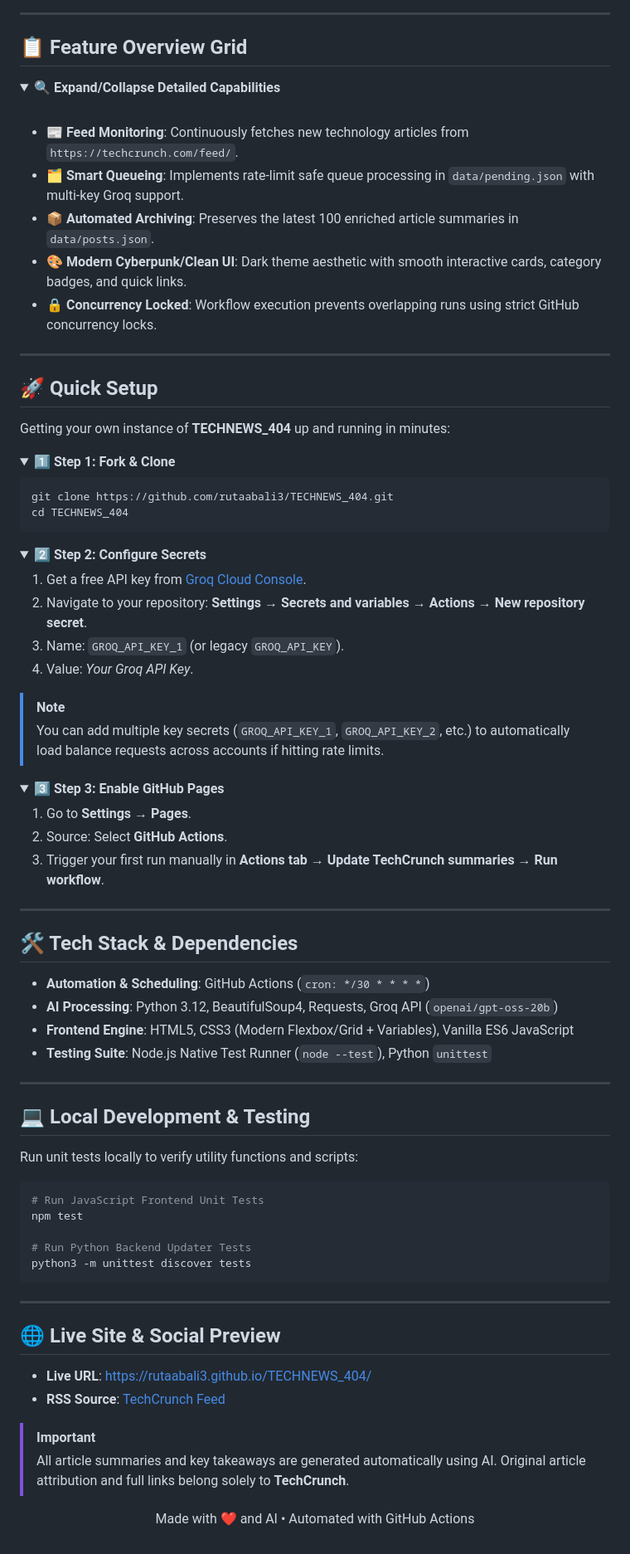
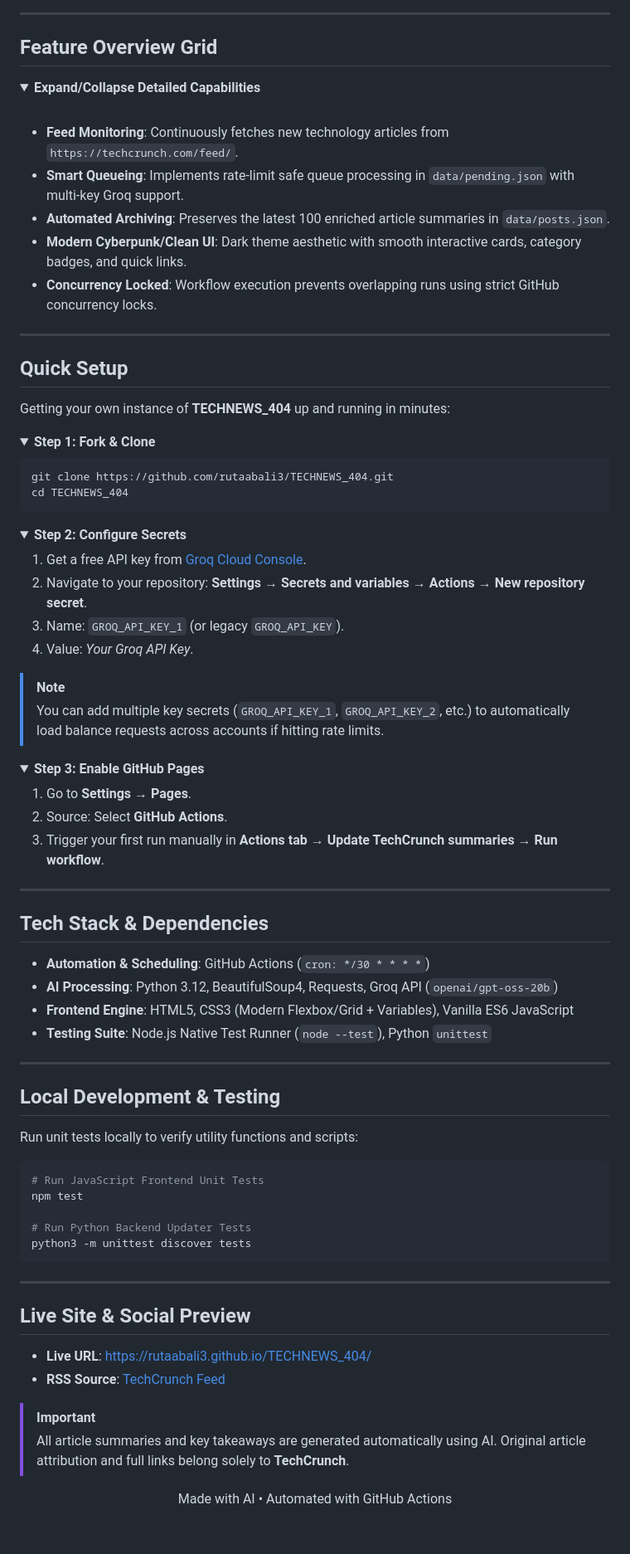
Before and after one commit to rutaabali3/TECHNEWS_404, a Markdown page: README.md, the part around one of its changes. Shown at 83% size. GitHub-like rendering; folded sections open.

Commit message:
docs: remove emojis from README.md

````diff
--- a/README.md
+++ b/README.md
@@ -45,29 +45,29 @@ flowchart TD
 
 ---
 
-## 📋 Feature Overview Grid
+## Feature Overview Grid
 
 <details open>
-<summary><b>🔍 Expand/Collapse Detailed Capabilities</b></summary>
+<summary><b>Expand/Collapse Detailed Capabilities</b></summary>
 
 <br/>
 
-- 📰 **Feed Monitoring**: Continuously fetches new technology articles from `https://techcrunch.com/feed/`.
-- 🗂️ **Smart Queueing**: Implements rate-limit safe queue processing in `data/pending.json` with multi-key Groq support.
-- 📦 **Automated Archiving**: Preserves the latest 100 enriched article summaries in `data/posts.json`.
-- 🎨 **Modern Cyberpunk/Clean UI**: Dark theme aesthetic with smooth interactive cards, category badges, and quick links.
-- 🔒 **Concurrency Locked**: Workflow execution prevents overlapping runs using strict GitHub concurrency locks.
+- **Feed Monitoring**: Continuously fetches new technology articles from `https://techcrunch.com/feed/`.
+- **Smart Queueing**: Implements rate-limit safe queue processing in `data/pending.json` with multi-key Groq support.
+- **Automated Archiving**: Preserves the latest 100 enriched article summaries in `data/posts.json`.
+- **Modern Cyberpunk/Clean UI**: Dark theme aesthetic with smooth interactive cards, category badges, and quick links.
+- **Concurrency Locked**: Workflow execution prevents overlapping runs using strict GitHub concurrency locks.
 
 </details>
 
 ---
 
-## 🚀 Quick Setup
+## Quick Setup
 
 Getting your own instance of **TECHNEWS_404** up and running in minutes:
 
 <details>
-<summary><b>1️⃣ Step 1: Fork & Clone</b></summary>
+<summary><b>Step 1: Fork & Clone</b></summary>
 
 ```bash
 git clone https://github.com/rutaabali3/TECHNEWS_404.git
@@ -76,7 +76,7 @@ cd TECHNEWS_404
 </details>
 
 <details>
-<summary><b>2️⃣ Step 2: Configure Secrets</b></summary>
+<summary><b>Step 2: Configure Secrets</b></summary>
 
 1. Get a free API key from [Groq Cloud Console](https://console.groq.com/).
 2. Navigate to your repository: **Settings → Secrets and variables → Actions → New repository secret**.
@@ -88,7 +88,7 @@ cd TECHNEWS_404
 </details>
 
 <details>
-<summary><b>3️⃣ Step 3: Enable GitHub Pages</b></summary>
+<summary><b>Step 3: Enable GitHub Pages</b></summary>
 
 1. Go to **Settings → Pages**.
 2. Source: Select **GitHub Actions**.
@@ -97,7 +97,7 @@ cd TECHNEWS_404
 
 ---
 
-## 🛠️ Tech Stack & Dependencies
+## Tech Stack & Dependencies
 
 - **Automation & Scheduling**: GitHub Actions (`cron: */30 * * * *`)
 - **AI Processing**: Python 3.12, BeautifulSoup4, Requests, Groq API (`openai/gpt-oss-20b`)
@@ -106,7 +106,7 @@ cd TECHNEWS_404
 
 ---
 
-## 💻 Local Development & Testing
+## Local Development & Testing
 
 Run unit tests locally to verify utility functions and scripts:
 
@@ -120,7 +120,7 @@ python3 -m unittest discover tests
 
 ---
 
-## 🌐 Live Site & Social Preview
+## Live Site & Social Preview
 
 - **Live URL**: [https://rutaabali3.github.io/TECHNEWS_404/](https://rutaabali3.github.io/TECHNEWS_404/)
 - **RSS Source**: [TechCrunch Feed](https://techcrunch.com/feed/)
@@ -130,6 +130,6 @@ python3 -m unittest discover tests
 
 <div align="center">
 
-Made with ❤️ and AI • Automated with GitHub Actions
+Made with AI • Automated with GitHub Actions
 
 </div>
````
Also changed, not shown: other parts of README.md (+15 -15 lines).
